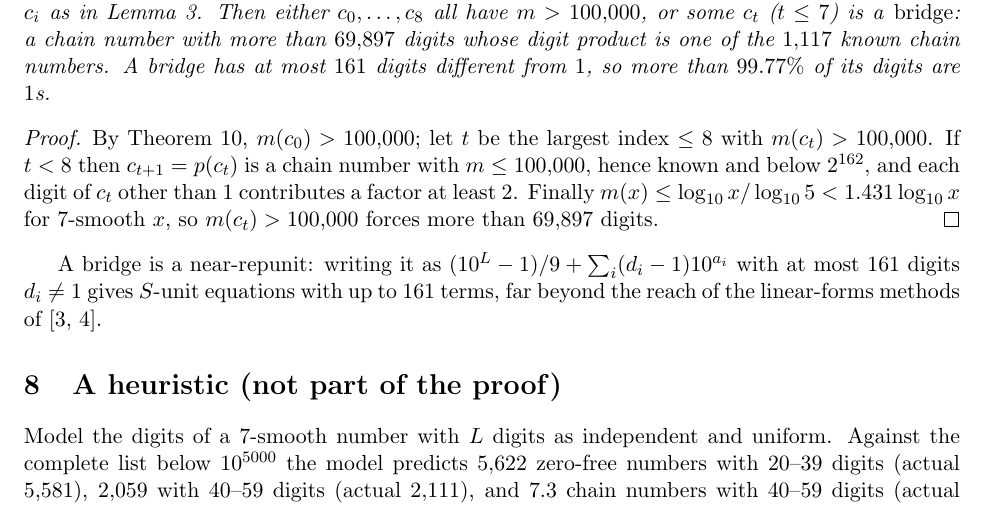
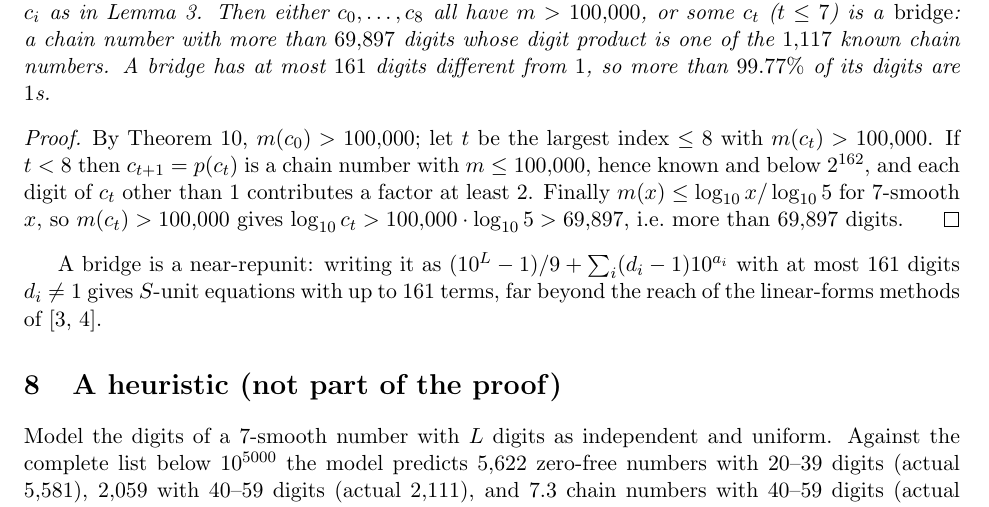
Before and after one commit to CorvusCorpus/persistence-research, a LaTeX paper (paper/chain_sieve.tex): part of page 6 of 7, cut so that both start at the same text. Compiled offline with pdfLaTeX.

Commit message:
Bridge lemma: derive the 69,897-digit bound from m <= log10 x / log10 5 (1.431 only gives 69,881)
Co-Authored-By: Claude Opus 5.5 <noreply@anthropic.com>
Claude-Session: https://claude.ai/code/session_016517TYag9m9Tgi71ctQ33b

```diff
--- a/paper/chain_sieve.tex
+++ b/paper/chain_sieve.tex
@@ -314,8 +314,8 @@ at most $161$ digits different from $1$, so more than $99.77\%$ of its digits ar
 \begin{proof}
 By Theorem~\ref{thm:comp}, $m(c_0)>\NB$; let $t$ be the largest index $\le8$ with $m(c_t)>\NB$. If $t<8$ then
 $c_{t+1}=p(c_t)$ is a chain number with $m\le\NB$, hence known and below $2^{162}$, and each digit of $c_t$ other than
-$1$ contributes a factor at least $2$. Finally $m(x)\le\log_{10}x/\log_{10}5<1.431\log_{10}x$ for $7$-smooth $x$, so
-$m(c_t)>\NB$ forces more than $69{,}897$ digits.
+$1$ contributes a factor at least $2$. Finally $m(x)\le\log_{10}x/\log_{10}5$ for $7$-smooth $x$, so
+$m(c_t)>\NB$ gives $\log_{10}c_t>\NB\cdot\log_{10}5>69{,}897$, i.e.\ more than $69{,}897$ digits.
 \end{proof}
 
 A bridge is a near-repunit: writing it as $(10^L-1)/9+\sum_i (d_i-1)10^{a_i}$ with at most $161$ digits $d_i\neq1$
```
Also changed, not shown: docs/CHAIN_SIEVE.md (+1 -1 lines).
